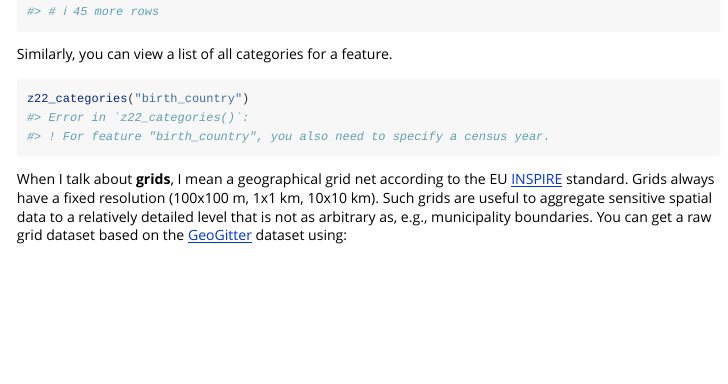
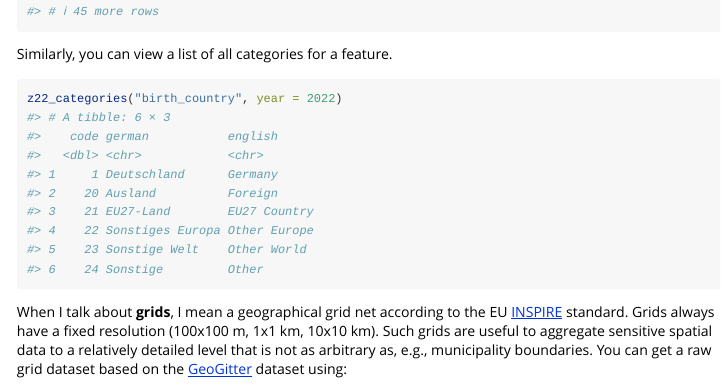
Before and after one commit to JsLth/z22, an R Markdown document (vignettes/z22.Rmd): the page in a window 1100 px wide, from 930 px down. Rendered offline with R 4.5, knitr and Pandoc, with nearby package versions; long lines of code are wrapped.

Commit message:
fix vignette issues

````diff
--- a/vignettes/z22.Rmd
+++ b/vignettes/z22.Rmd
@@ -52,9 +52,16 @@ Similarly, you can view a list of all categories for a feature.
 
 
 ``` r
-z22_categories("birth_country")
-#> Error in `z22_categories()`:
-#> ! For feature "birth_country", you also need to specify a census year.
+z22_categories("birth_country", year = 2022)
+#> # A tibble: 6 × 3
+#>    code german           english
+#>   <dbl> <chr>            <chr>
+#> 1     1 Deutschland      Germany
+#> 2    20 Ausland          Foreign
+#> 3    21 EU27-Land        EU27 Country
+#> 4    22 Sonstiges Europa Other Europe
+#> 5    23 Sonstige Welt    Other World
+#> 6    24 Sonstige         Other
 ```
 
 When I talk about **grids**, I mean a geographical grid net according to the EU [INSPIRE](https://inspire.ec.europa.eu/theme/gg) standard. Grids always have a fixed resolution (100x100 m, 1x1 km, 10x10 km). Such grids are useful to aggregate sensitive spatial data to a relatively detailed level that is not as arbitrary as, e.g., municipality boundaries. You can get a raw grid dataset based on the [GeoGitter](https://gdz.bkg.bund.de/index.php/default/inspire/sonstige-inspire-themen/geographische-gitter-fur-deutschland-in-lambert-projektion-geogitter-inspire.html) dataset using:
````
Also changed, not shown: 3 other files.
